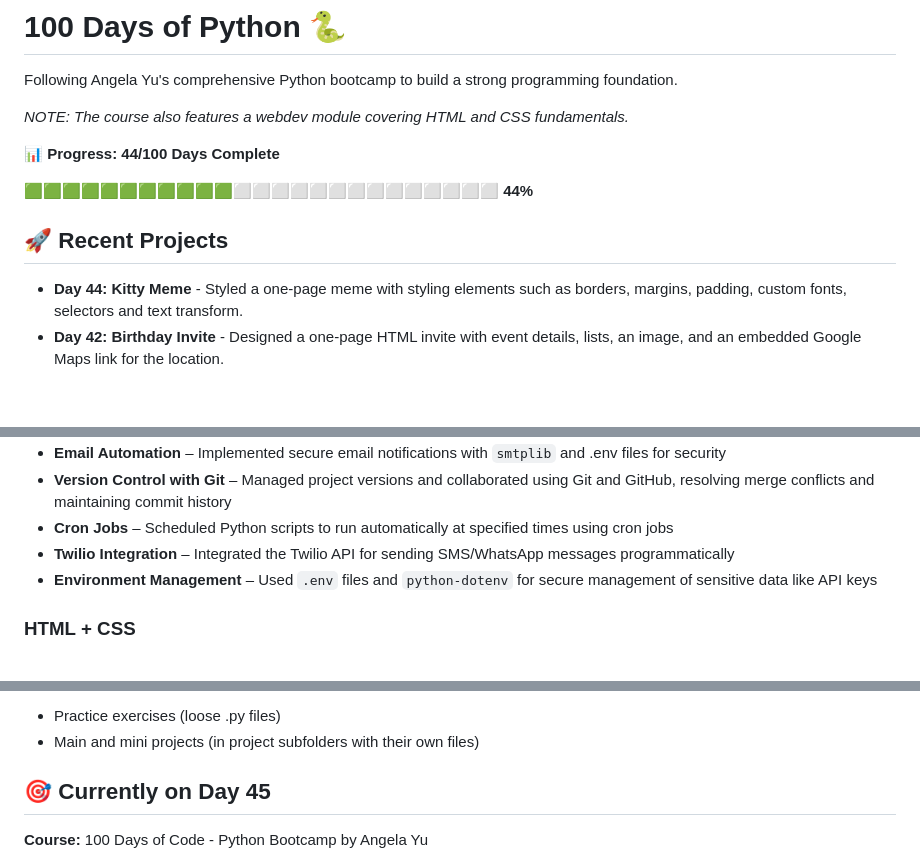
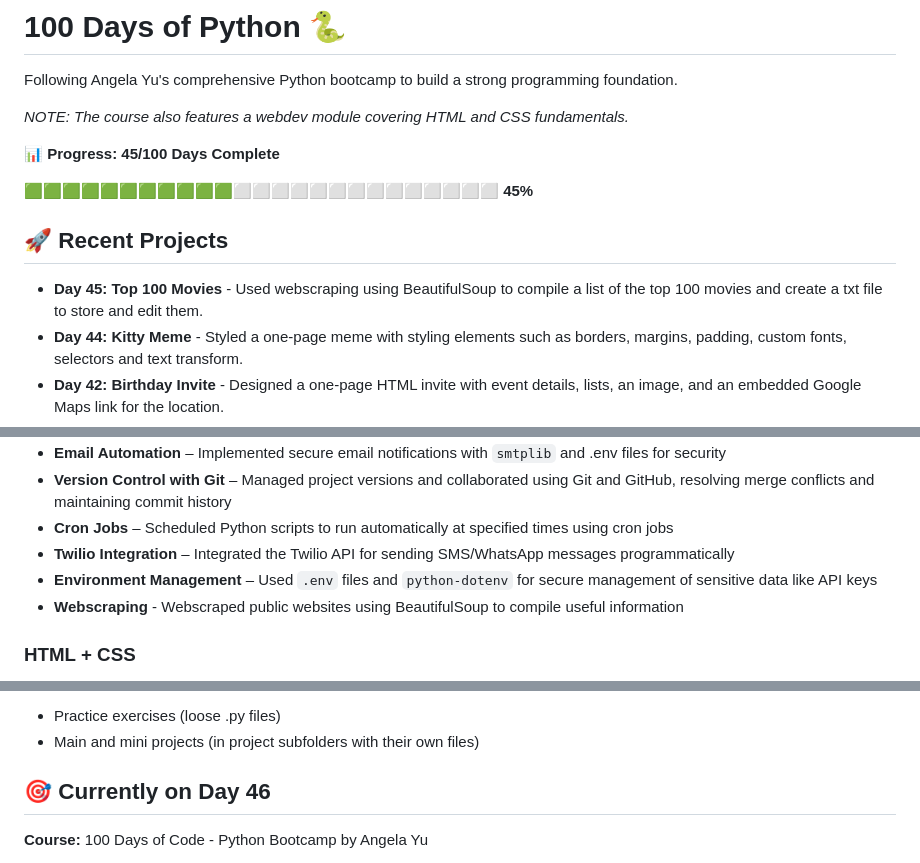
Before and after one commit to MustafaLearnsToCode/100-Days-of-Python, a Markdown page: README.md, 3 parts joined by grey strips. GitHub-like rendering; blank space fills up the shorter version.

Commit message:
Update README.md [Day 45]

```diff
--- a/README.md
+++ b/README.md
@@ -4,12 +4,13 @@ Following Angela Yu's comprehensive Python bootcamp to build a strong programmin
 
 *NOTE: The course also features a webdev module covering HTML and CSS fundamentals.*
 
-📊 **Progress: 44/100 Days Complete**
+📊 **Progress: 45/100 Days Complete**
 
-**🟩🟩🟩🟩🟩🟩🟩🟩🟩🟩🟩⬜⬜⬜⬜⬜⬜⬜⬜⬜⬜⬜⬜⬜⬜ 44%**
+**🟩🟩🟩🟩🟩🟩🟩🟩🟩🟩🟩⬜⬜⬜⬜⬜⬜⬜⬜⬜⬜⬜⬜⬜⬜ 45%**
 
 
 ## 🚀 Recent Projects
+- **Day 45: Top 100 Movies** - Used webscraping using BeautifulSoup to compile a list of the top 100 movies and create a txt file to store and edit them.
 - **Day 44: Kitty Meme** - Styled a one-page meme with styling elements such as borders, margins, padding, custom fonts, selectors and text transform.
 - **Day 42: Birthday Invite** - Designed a one-page HTML invite with event details, lists, an image, and an embedded Google Maps link for the location.
 - **Day 39+40: Flight Tracker [capstone]** - Utilized multiple APIs to find the bst flight deals and sends them out to a group tracked using google forms and sheets.
@@ -34,6 +35,7 @@ Following Angela Yu's comprehensive Python bootcamp to build a strong programmin
 - **Cron Jobs** – Scheduled Python scripts to run automatically at specified times using cron jobs
 - **Twilio Integration** – Integrated the Twilio API for sending SMS/WhatsApp messages programmatically
 - **Environment Management** – Used `.env` files and `python-dotenv` for secure management of sensitive data like API keys
+- **Webscraping** - Webscraped public websites using BeautifulSoup to compile useful information
 
 ### **HTML + CSS**
 - **Elements and Layout** – Created pages using headings, paragraphs, lists (orderd and unordered), images with alt text, and links.
@@ -62,7 +64,7 @@ Each day is organized in its own folder:
 * Practice exercises (loose .py files)
 * Main and mini projects (in project subfolders with their own files)
 
-## 🎯 Currently on Day 45
+## 🎯 Currently on Day 46
 
 **Course:** 100 Days of Code - Python Bootcamp by Angela Yu
 
```
Also changed, not shown: other parts of README.md (+1 -1 lines).
